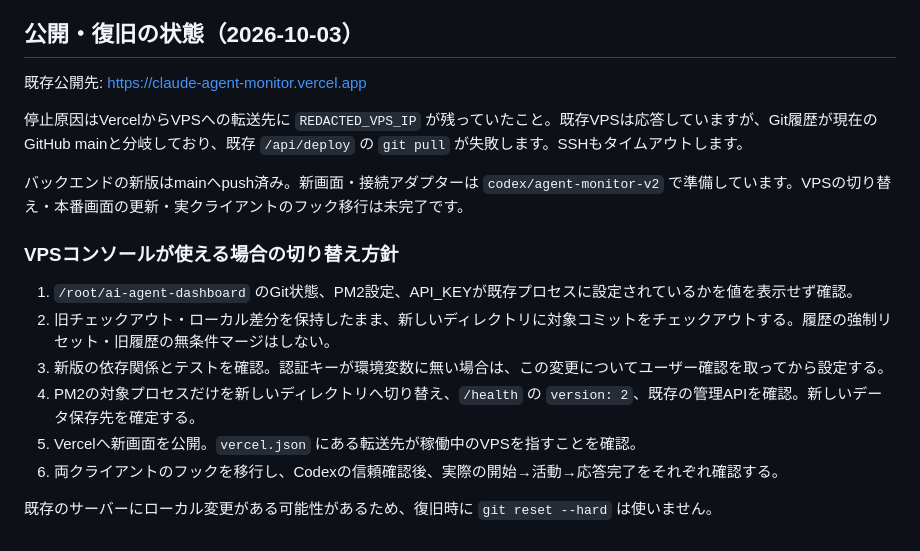
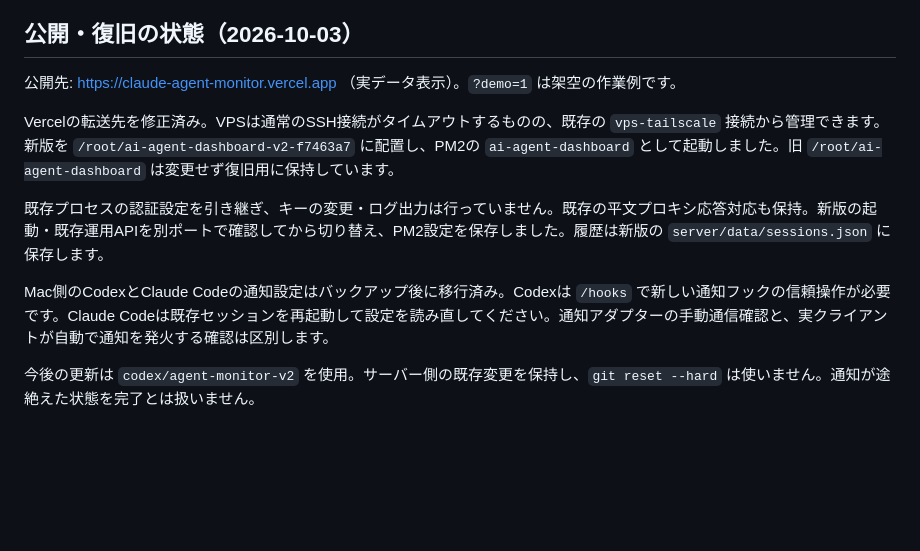
Before and after one commit to kazumakazuma0123/ai-agent-dashboard, a Markdown page: README.md, the part around the change. GitHub-like rendering; blank space fills up the shorter version.

Commit message:
本番復旧と通知設定の移行状況を記録

```diff
--- a/README.md
+++ b/README.md
@@ -54,19 +54,12 @@ API_KEY=local-test-only PORT=4317 MONITOR_STATE_FILE=/tmp/agent-monitor-local-te
 
 ## 公開・復旧の状態（2026-10-03）
 
-既存公開先: https://claude-agent-monitor.vercel.app
+公開先: https://claude-agent-monitor.vercel.app （実データ表示）。`?demo=1` は架空の作業例です。
 
-停止原因はVercelからVPSへの転送先に `REDACTED_VPS_IP` が残っていたこと。既存VPSは応答していますが、Git履歴が現在のGitHub mainと分岐しており、既存 `/api/deploy` の `git pull` が失敗します。SSHもタイムアウトします。
+Vercelの転送先を修正済み。VPSは通常のSSH接続がタイムアウトするものの、既存の `vps-tailscale` 接続から管理できます。新版を `/root/ai-agent-dashboard-v2-f7463a7` に配置し、PM2の `ai-agent-dashboard` として起動しました。旧 `/root/ai-agent-dashboard` は変更せず復旧用に保持しています。
 
-バックエンドの新版はmainへpush済み。新画面・接続アダプターは `codex/agent-monitor-v2` で準備しています。VPSの切り替え・本番画面の更新・実クライアントのフック移行は未完了です。
+既存プロセスの認証設定を引き継ぎ、キーの変更・ログ出力は行っていません。既存の平文プロキシ応答対応も保持。新版の起動・既存運用APIを別ポートで確認してから切り替え、PM2設定を保存しました。履歴は新版の `server/data/sessions.json` に保存します。
 
-### VPSコンソールが使える場合の切り替え方針
+Mac側のCodexとClaude Codeの通知設定はバックアップ後に移行済み。Codexは `/hooks` で新しい通知フックの信頼操作が必要です。Claude Codeは既存セッションを再起動して設定を読み直してください。通知アダプターの手動通信確認と、実クライアントが自動で通知を発火する確認は区別します。
 
-1. `/root/ai-agent-dashboard` のGit状態、PM2設定、API_KEYが既存プロセスに設定されているかを値を表示せず確認。
-2. 旧チェックアウト・ローカル差分を保持したまま、新しいディレクトリに対象コミットをチェックアウトする。履歴の強制リセット・旧履歴の無条件マージはしない。
-3. 新版の依存関係とテストを確認。認証キーが環境変数に無い場合は、この変更についてユーザー確認を取ってから設定する。
-4. PM2の対象プロセスだけを新しいディレクトリへ切り替え、`/health` の `version: 2`、既存の管理APIを確認。新しいデータ保存先を確定する。
-5. Vercelへ新画面を公開。`vercel.json` にある転送先が稼働中のVPSを指すことを確認。
-6. 両クライアントのフックを移行し、Codexの信頼確認後、実際の開始→活動→応答完了をそれぞれ確認する。
-
-既存のサーバーにローカル変更がある可能性があるため、復旧時に `git reset --hard` は使いません。
+今後の更新は `codex/agent-monitor-v2` を使用。サーバー側の既存変更を保持し、`git reset --hard` は使いません。通知が途絶えた状態を完了とは扱いません。
```
